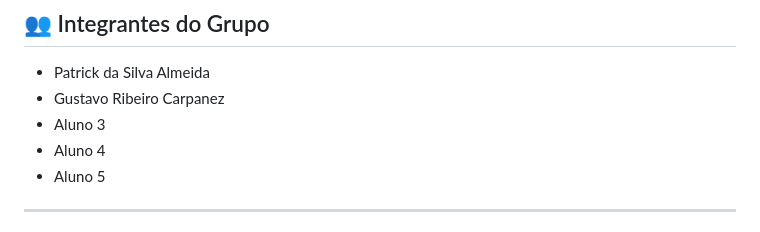
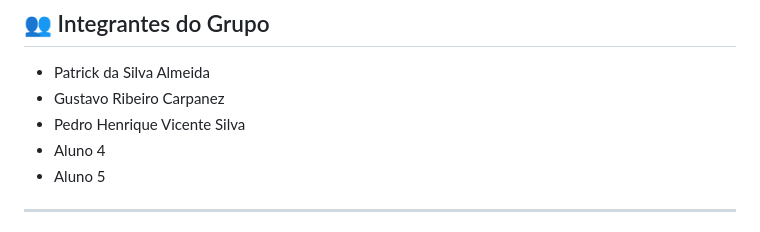
Before and after one commit to PatrickStar-code/Clinica_Saude_IA, a Markdown page: README.md, the part around the change. Drawn GitHub-style.

```diff
--- a/README.md
+++ b/README.md
@@ -14,7 +14,7 @@ oferecidos - Facilitar o contato e o agendamento de consultas
 
 -   Patrick da Silva Almeida
 -   Gustavo Ribeiro Carpanez
--   Aluno 3
+-   Pedro Henrique Vicente Silva
 -   Aluno 4
 -   Aluno 5
 
```
